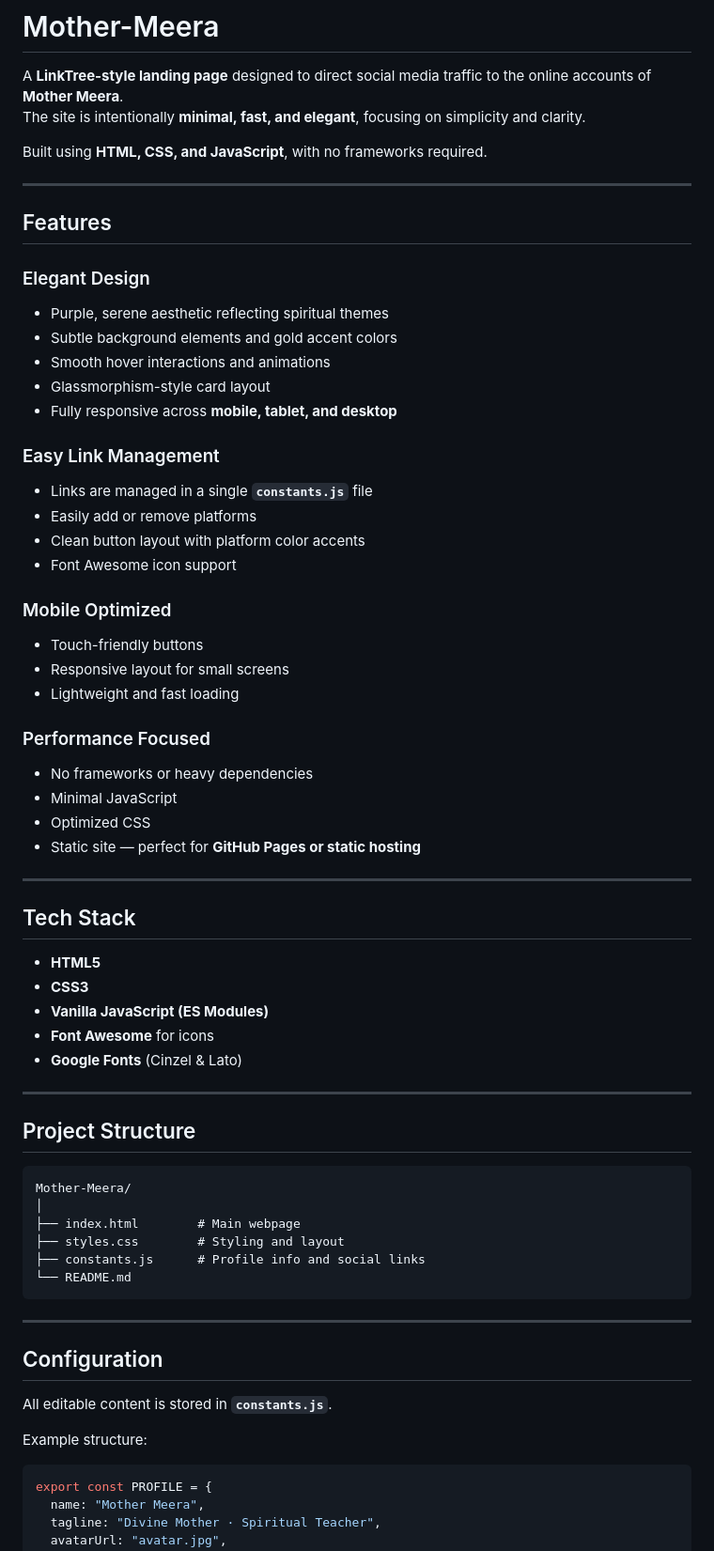
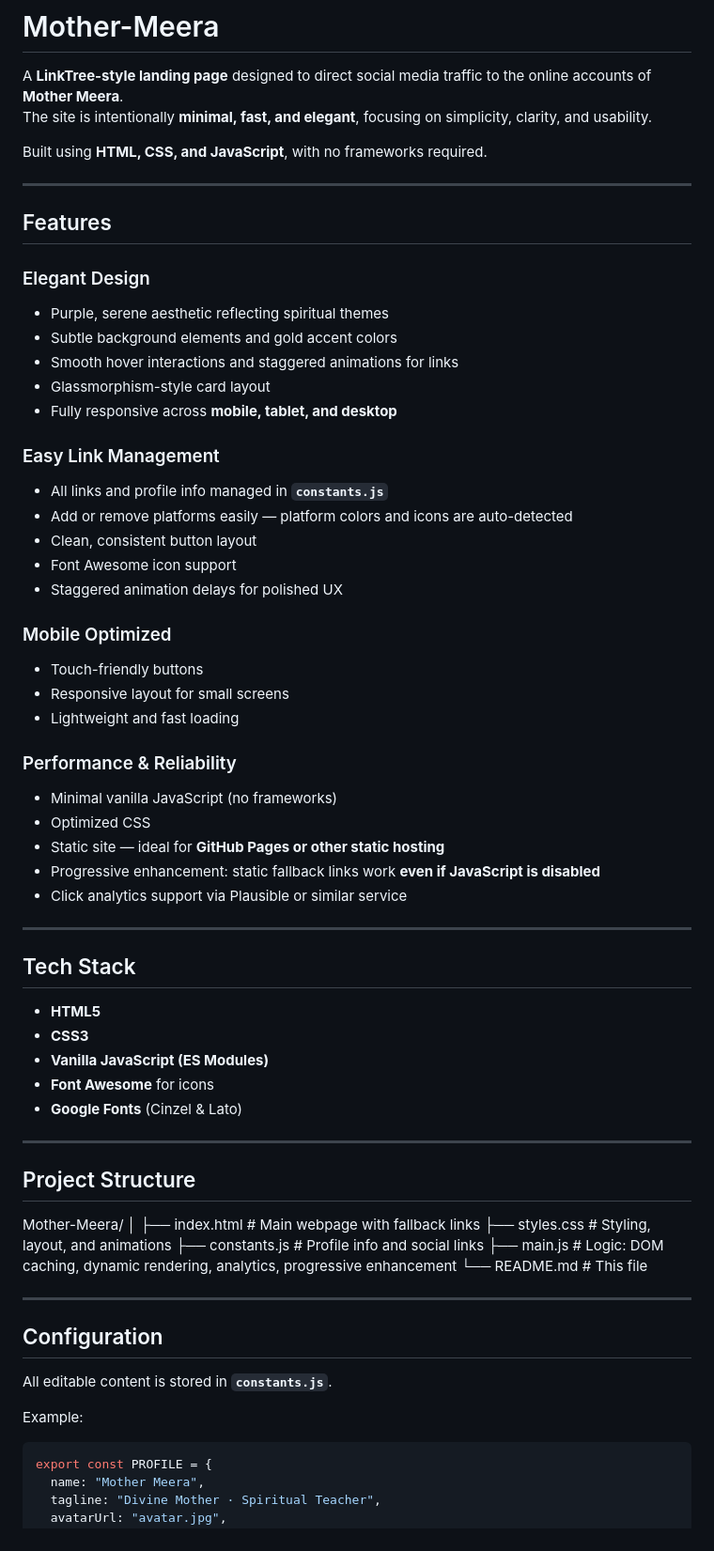
Before and after one commit to Jhm323/Mother-Meera, a Markdown page: README.md, the part around one of its changes. Shown at 94% size. Rendered like a GitHub page.

Commit message:
refactor Readme.mc

````diff
--- a/README.md
+++ b/README.md
@@ -1,7 +1,7 @@
 # Mother-Meera
 
 A **LinkTree-style landing page** designed to direct social media traffic to the online accounts of **Mother Meera**.
-The site is intentionally **minimal, fast, and elegant**, focusing on simplicity and clarity.
+The site is intentionally **minimal, fast, and elegant**, focusing on simplicity, clarity, and usability.
 
 Built using **HTML, CSS, and JavaScript**, with no frameworks required.
 
@@ -13,16 +13,17 @@ Built using **HTML, CSS, and JavaScript**, with no frameworks required.
 
 - Purple, serene aesthetic reflecting spiritual themes
 - Subtle background elements and gold accent colors
-- Smooth hover interactions and animations
+- Smooth hover interactions and staggered animations for links
 - Glassmorphism-style card layout
 - Fully responsive across **mobile, tablet, and desktop**
 
 ### Easy Link Management
 
-- Links are managed in a single **`constants.js`** file
-- Easily add or remove platforms
-- Clean button layout with platform color accents
+- All links and profile info managed in **`constants.js`**
+- Add or remove platforms easily — platform colors and icons are auto-detected
+- Clean, consistent button layout
 - Font Awesome icon support
+- Staggered animation delays for polished UX
 
 ### Mobile Optimized
 
@@ -30,12 +31,13 @@ Built using **HTML, CSS, and JavaScript**, with no frameworks required.
 - Responsive layout for small screens
 - Lightweight and fast loading
 
-### Performance Focused
+### Performance & Reliability
 
-- No frameworks or heavy dependencies
-- Minimal JavaScript
+- Minimal vanilla JavaScript (no frameworks)
 - Optimized CSS
-- Static site — perfect for **GitHub Pages or static hosting**
+- Static site — ideal for **GitHub Pages or other static hosting**
+- Progressive enhancement: static fallback links work **even if JavaScript is disabled**
+- Click analytics support via Plausible or similar service
 
 ---
 
@@ -51,14 +53,13 @@ Built using **HTML, CSS, and JavaScript**, with no frameworks required.
 
 ## Project Structure
 
-```
 Mother-Meera/
 │
-├── index.html        # Main webpage
-├── styles.css        # Styling and layout
-├── constants.js      # Profile info and social links
-└── README.md
-```
+├── index.html # Main webpage with fallback links
+├── styles.css # Styling, layout, and animations
+├── constants.js # Profile info and social links
+├── main.js # Logic: DOM caching, dynamic rendering, analytics, progressive enhancement
+└── README.md # This file
 
 ---
 
@@ -66,7 +67,7 @@ Mother-Meera/
 
 All editable content is stored in **`constants.js`**.
 
-Example structure:
+Example:
 
 ```javascript
 export const PROFILE = {
````
Also changed, not shown: other parts of README.md (+74 -58 lines).
